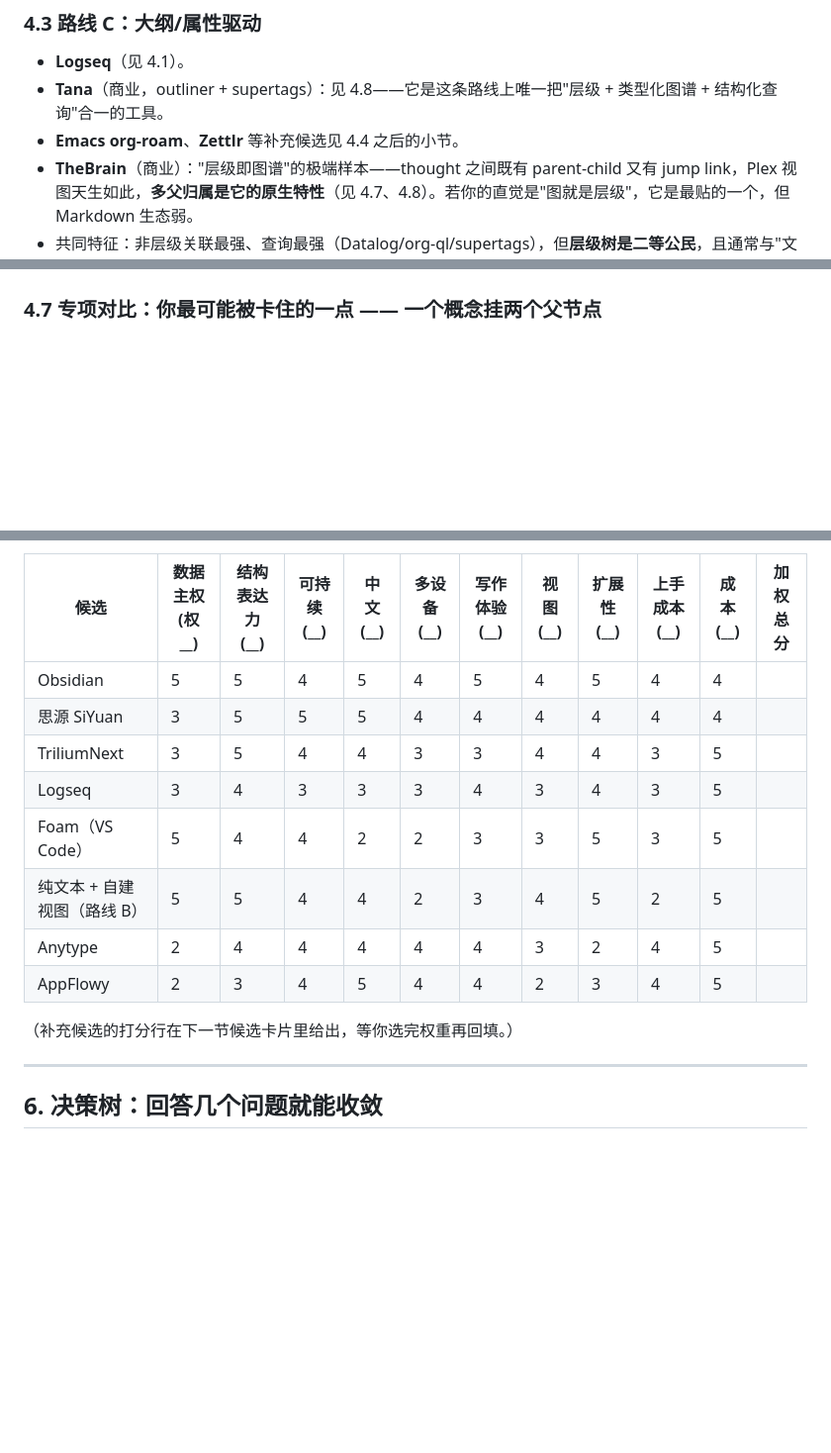
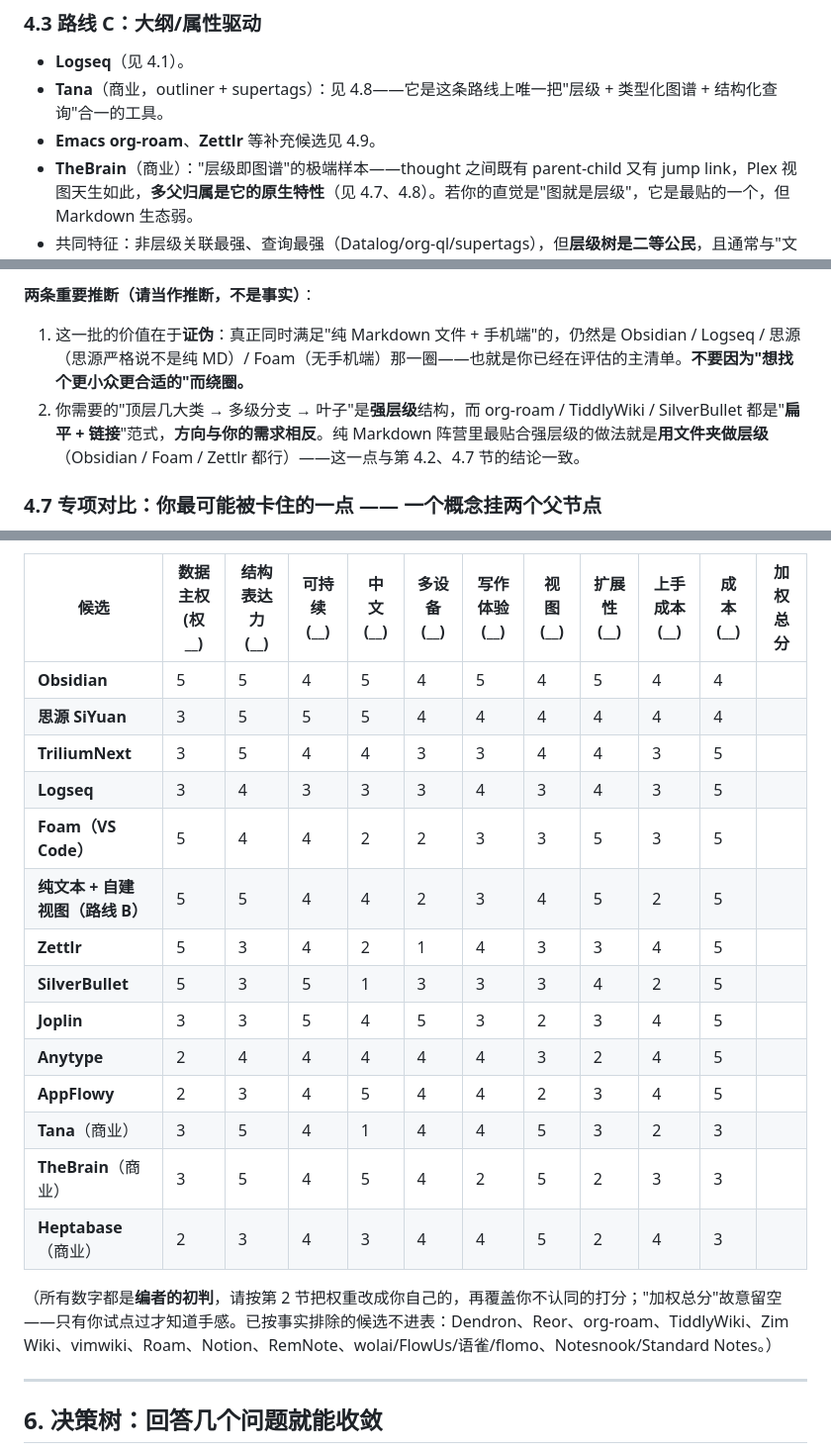
Before and after one commit to Chr0n05-E/my_knowledge, a Markdown page: docs/知识库选型-备选清单与评估.md, 3 parts joined by grey strips. Shown at 99% size. Drawn GitHub-style; blank space fills up the shorter version.

Commit message:
合并补充候选调研：新增 4.9（Zettlr/SilverBullet/Joplin/org-roam/TiddlyWiki/中文云服务等，结论是证伪清单），第 5 节矩阵补 6 行候选

```diff
--- a/docs/知识库选型-备选清单与评估.md
+++ b/docs/知识库选型-备选清单与评估.md
@@ -178,7 +178,7 @@
 
 - **Logseq**（见 4.1）。
 - **Tana**（商业，outliner + supertags）：见 4.8——它是这条路线上唯一把"层级 + 类型化图谱 + 结构化查询"合一的工具。
-- **Emacs org-roam**、**Zettlr** 等补充候选见 4.4 之后的小节。
+- **Emacs org-roam**、**Zettlr** 等补充候选见 4.9。
 - **TheBrain**（商业）："层级即图谱"的极端样本——thought 之间既有 parent-child 又有 jump link，Plex 视图天生如此，**多父归属是它的原生特性**（见 4.7、4.8）。若你的直觉是"图就是层级"，它是最贴的一个，但 Markdown 生态弱。
 - 共同特征：非层级关联最强、查询最强（Datalog/org-ql/supertags），但**层级树是二等公民**，且通常与"文件即资产"有摩擦。
 - **已排除**：**Roam Research**（2026 年社区仍在讨论其开发停滞 + 云端闭源 + 生态萎缩，与"长期可维护"直接冲突）。
@@ -242,3 +260,8 @@
+**两条重要推断（请当作推断，不是事实）**：
+1. 这一批的价值在于**证伪**：真正同时满足"纯 Markdown 文件 + 手机端"的，仍然是 Obsidian / Logseq / 思源（思源严格说不是纯 MD）/ Foam（无手机端）那一圈——也就是你已经在评估的主清单。**不要因为"想找个更小众更合适的"而绕圈。**
+2. 你需要的"顶层几大类 → 多级分支 → 叶子"是**强层级**结构，而 org-roam / TiddlyWiki / SilverBullet 都是"**扁平 + 链接**"范式，**方向与你的需求相反**。纯 Markdown 阵营里最贴合强层级的做法就是**用文件夹做层级**（Obsidian / Foam / Zettlr 都行）——这一点与第 4.2、4.7 节的结论一致。
+
+
 
 ### 4.7 专项对比：你最可能被卡住的一点 —— 一个概念挂两个父节点
 
@@ -268,16 +291,22 @@
 
 | 候选 | 数据主权 (权__) | 结构表达力 (__) | 可持续 (__) | 中文 (__) | 多设备 (__) | 写作体验 (__) | 视图 (__) | 扩展性 (__) | 上手成本 (__) | 成本 (__) | **加权总分** |
 |---|---|---|---|---|---|---|---|---|---|---|---|
-| Obsidian | 5 | 5 | 4 | 5 | 4 | 5 | 4 | 5 | 4 | 4 | |
-| 思源 SiYuan | 3 | 5 | 5 | 5 | 4 | 4 | 4 | 4 | 4 | 4 | |
-| TriliumNext | 3 | 5 | 4 | 4 | 3 | 3 | 4 | 4 | 3 | 5 | |
-| Logseq | 3 | 4 | 3 | 3 | 3 | 4 | 3 | 4 | 3 | 5 | |
-| Foam（VS Code） | 5 | 4 | 4 | 2 | 2 | 3 | 3 | 5 | 3 | 5 | |
-| 纯文本 + 自建视图（路线 B） | 5 | 5 | 4 | 4 | 2 | 3 | 4 | 5 | 2 | 5 | |
-| Anytype | 2 | 4 | 4 | 4 | 4 | 4 | 3 | 2 | 4 | 5 | |
-| AppFlowy | 2 | 3 | 4 | 5 | 4 | 4 | 2 | 3 | 4 | 5 | |
+| **Obsidian** | 5 | 5 | 4 | 5 | 4 | 5 | 4 | 5 | 4 | 4 | |
+| **思源 SiYuan** | 3 | 5 | 5 | 5 | 4 | 4 | 4 | 4 | 4 | 4 | |
+| **TriliumNext** | 3 | 5 | 4 | 4 | 3 | 3 | 4 | 4 | 3 | 5 | |
+| **Logseq** | 3 | 4 | 3 | 3 | 3 | 4 | 3 | 4 | 3 | 5 | |
+| **Foam（VS Code）** | 5 | 4 | 4 | 2 | 2 | 3 | 3 | 5 | 3 | 5 | |
+| **纯文本 + 自建视图（路线 B）** | 5 | 5 | 4 | 4 | 2 | 3 | 4 | 5 | 2 | 5 | |
+| **Zettlr** | 5 | 3 | 4 | 2 | 1 | 4 | 3 | 3 | 4 | 5 | |
+| **SilverBullet** | 5 | 3 | 5 | 1 | 3 | 3 | 3 | 4 | 2 | 5 | |
+| **Joplin** | 3 | 3 | 5 | 4 | 5 | 3 | 2 | 3 | 4 | 5 | |
+| **Anytype** | 2 | 4 | 4 | 4 | 4 | 4 | 3 | 2 | 4 | 5 | |
+| **AppFlowy** | 2 | 3 | 4 | 5 | 4 | 4 | 2 | 3 | 4 | 5 | |
+| **Tana**（商业） | 3 | 5 | 4 | 1 | 4 | 4 | 5 | 3 | 2 | 3 | |
+| **TheBrain**（商业） | 3 | 5 | 4 | 5 | 4 | 2 | 5 | 2 | 3 | 3 | |
+| **Heptabase**（商业） | 2 | 3 | 4 | 3 | 4 | 4 | 5 | 2 | 4 | 3 | |
 
-（补充候选的打分行在下一节候选卡片里给出，等你选完权重再回填。）
+（所有数字都是**编者的初判**，请按第 2 节把权重改成你自己的，再覆盖你不认同的打分；"加权总分"故意留空——只有你试点过才知道手感。已按事实排除的候选不进表：Dendron、Reor、org-roam、TiddlyWiki、Zim Wiki、vimwiki、Roam、Notion、RemNote、wolai/FlowUs/语雀/flomo、Notesnook/Standard Notes。）
 
 ---
 
```
Also changed, not shown: other parts of docs/知识库选型-备选清单与评估.md (+18 -0 lines).
